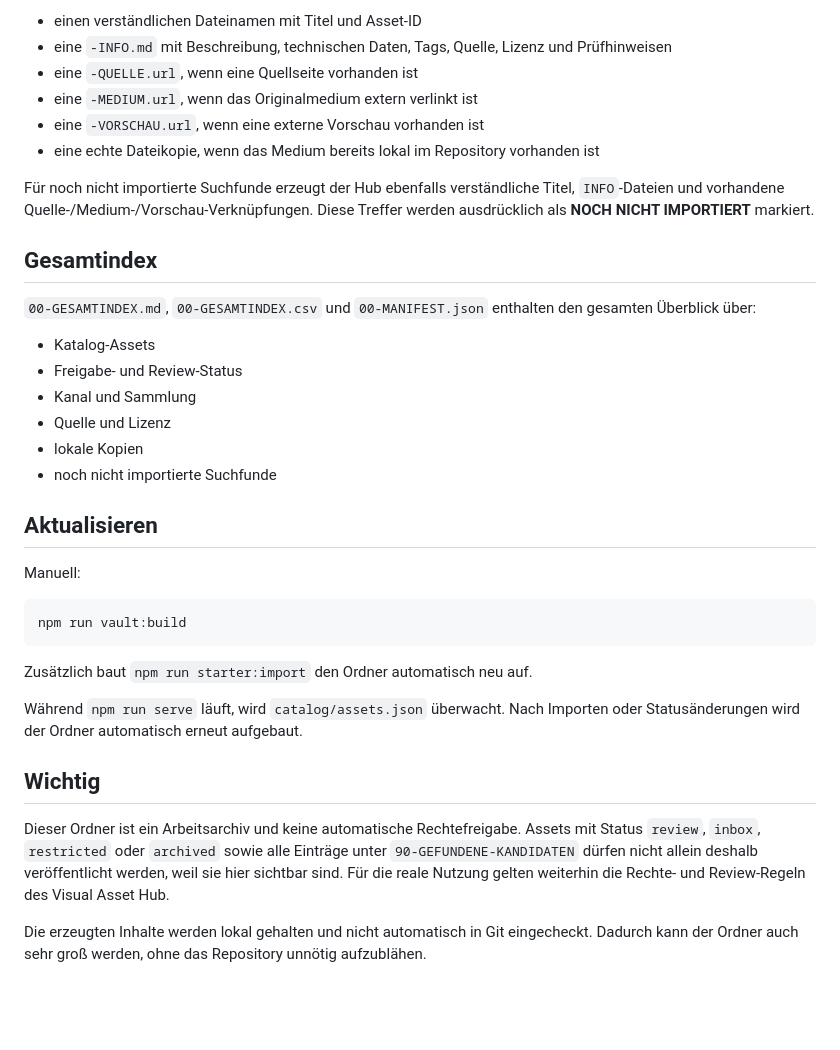
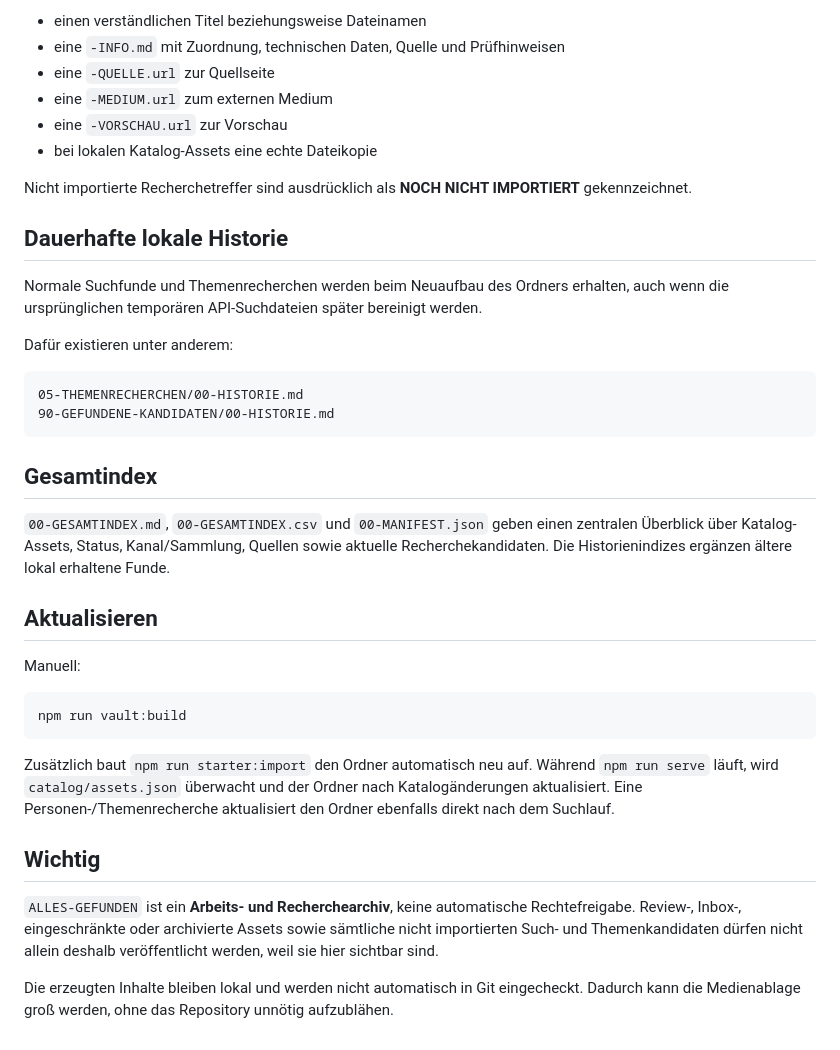
Before and after one commit to memetreza34-ux/Visual-Asset-Hub, a Markdown page: ALLES-GEFUNDEN/README.md, the part around one of its changes. GitHub-like rendering; blank space fills up the shorter version.

````diff
--- a/ALLES-GEFUNDEN/README.md
+++ b/ALLES-GEFUNDEN/README.md
@@ -52,23 +85,27 @@ Für Katalog-Assets erzeugt der Hub:
 
-- einen verständlichen Dateinamen mit Titel und Asset-ID
-- eine `-INFO.md` mit Beschreibung, technischen Daten, Tags, Quelle, Lizenz und Prüfhinweisen
-- eine `-QUELLE.url`, wenn eine Quellseite vorhanden ist
-- eine `-MEDIUM.url`, wenn das Originalmedium extern verlinkt ist
-- eine `-VORSCHAU.url`, wenn eine externe Vorschau vorhanden ist
-- eine echte Dateikopie, wenn das Medium bereits lokal im Repository vorhanden ist
+- einen verständlichen Titel beziehungsweise Dateinamen
+- eine `-INFO.md` mit Zuordnung, technischen Daten, Quelle und Prüfhinweisen
+- eine `-QUELLE.url` zur Quellseite
+- eine `-MEDIUM.url` zum externen Medium
+- eine `-VORSCHAU.url` zur Vorschau
+- bei lokalen Katalog-Assets eine echte Dateikopie
 
-Für noch nicht importierte Suchfunde erzeugt der Hub ebenfalls verständliche Titel, `INFO`-Dateien und vorhandene Quelle-/Medium-/Vorschau-Verknüpfungen. Diese Treffer werden ausdrücklich als **NOCH NICHT IMPORTIERT** markiert.
+Nicht importierte Recherchetreffer sind ausdrücklich als **NOCH NICHT IMPORTIERT** gekennzeichnet.
+
+## Dauerhafte lokale Historie
+
+Normale Suchfunde und Themenrecherchen werden beim Neuaufbau des Ordners erhalten, auch wenn die ursprünglichen temporären API-Suchdateien später bereinigt werden.
+
+Dafür existieren unter anderem:
+
+```text
+05-THEMENRECHERCHEN/00-HISTORIE.md
+90-GEFUNDENE-KANDIDATEN/00-HISTORIE.md
+```
 
 ## Gesamtindex
 
-`00-GESAMTINDEX.md`, `00-GESAMTINDEX.csv` und `00-MANIFEST.json` enthalten den gesamten Überblick über:
-
-- Katalog-Assets
-- Freigabe- und Review-Status
-- Kanal und Sammlung
-- Quelle und Lizenz
-- lokale Kopien
-- noch nicht importierte Suchfunde
+`00-GESAMTINDEX.md`, `00-GESAMTINDEX.csv` und `00-MANIFEST.json` geben einen zentralen Überblick über Katalog-Assets, Status, Kanal/Sammlung, Quellen sowie aktuelle Recherchekandidaten. Die Historienindizes ergänzen ältere lokal erhaltene Funde.
 
 ## Aktualisieren
 
@@ -78,12 +115,10 @@ Manuell:
 npm run vault:build
 ```
 
-Zusätzlich baut `npm run starter:import` den Ordner automatisch neu auf.
-
-Während `npm run serve` läuft, wird `catalog/assets.json` überwacht. Nach Importen oder Statusänderungen wird der Ordner automatisch erneut aufgebaut.
+Zusätzlich baut `npm run starter:import` den Ordner automatisch neu auf. Während `npm run serve` läuft, wird `catalog/assets.json` überwacht und der Ordner nach Katalogänderungen aktualisiert. Eine Personen-/Themenrecherche aktualisiert den Ordner ebenfalls direkt nach dem Suchlauf.
 
 ## Wichtig
 
-Dieser Ordner ist ein Arbeitsarchiv und keine automatische Rechtefreigabe. Assets mit Status `review`, `inbox`, `restricted` oder `archived` sowie alle Einträge unter `90-GEFUNDENE-KANDIDATEN` dürfen nicht allein deshalb veröffentlicht werden, weil sie hier sichtbar sind. Für die reale Nutzung gelten weiterhin die Rechte- und Review-Regeln des Visual Asset Hub.
+`ALLES-GEFUNDEN` ist ein **Arbeits- und Recherchearchiv**, keine automatische Rechtefreigabe. Review-, Inbox-, eingeschränkte oder archivierte Assets sowie sämtliche nicht importierten Such- und Themenkandidaten dürfen nicht allein deshalb veröffentlicht werden, weil sie hier sichtbar sind.
 
-Die erzeugten Inhalte werden lokal gehalten und nicht automatisch in Git eingecheckt. Dadurch kann der Ordner auch sehr groß werden, ohne das Repository unnötig aufzublähen.
+Die erzeugten Inhalte bleiben lokal und werden nicht automatisch in Git eingecheckt. Dadurch kann die Medienablage groß werden, ohne das Repository unnötig aufzublähen.
````
Also changed, not shown: other parts of ALLES-GEFUNDEN/README.md (+41 -8 lines).
